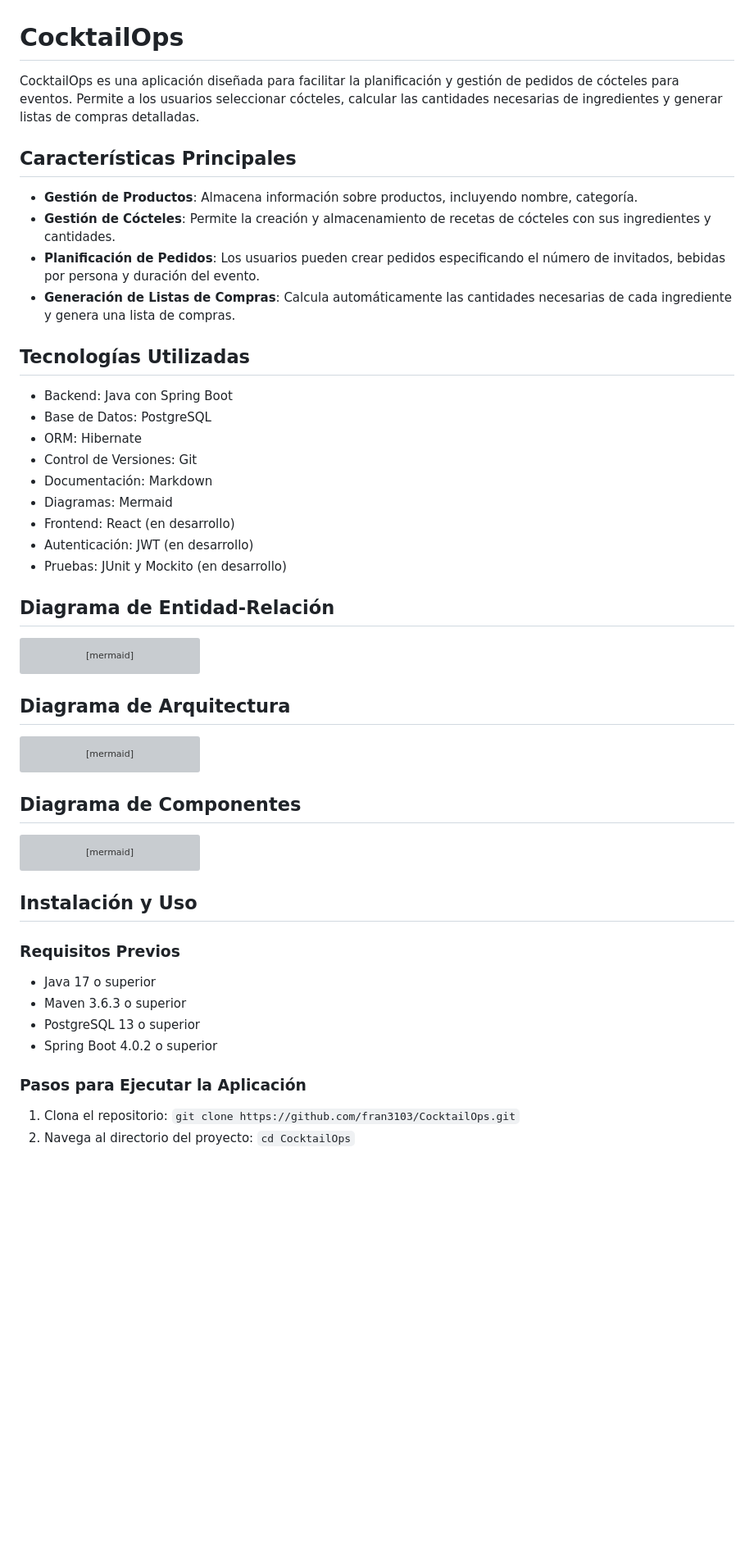
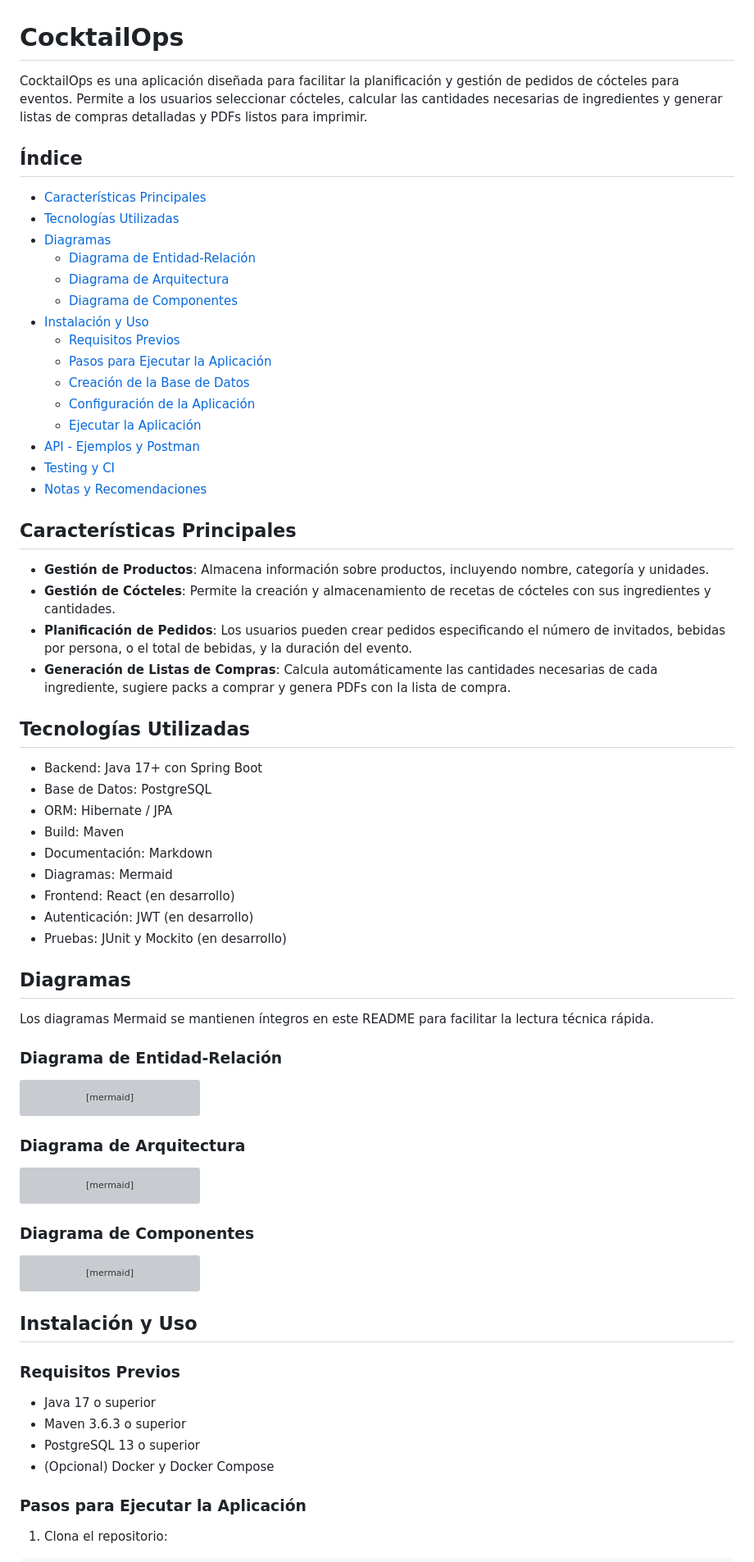
Before and after one commit to Fran3103/CocktailOps, a Markdown page: Readme.md, the part around one of its changes. Shown at 82% size. Drawn GitHub-style; blank space fills up the shorter version; grey boxes are pictures that could not be loaded.

Commit message:
fix: actualizacion de readme

````diff
--- a/Readme.md
+++ b/Readme.md
@@ -1,17 +1,35 @@
 # CocktailOps
-CocktailOps es una aplicación diseñada para facilitar la planificación y gestión de pedidos de cócteles para eventos. Permite a los usuarios seleccionar cócteles, calcular las cantidades necesarias de ingredientes y generar listas de compras detalladas.
+CocktailOps es una aplicación diseñada para facilitar la planificación y gestión de pedidos de cócteles para eventos. Permite a los usuarios seleccionar cócteles, calcular las cantidades necesarias de ingredientes y generar listas de compras detalladas y PDFs listos para imprimir.
+
+## Índice
+- [Características Principales](#características-principales)
+- [Tecnologías Utilizadas](#tecnologías-utilizadas)
+- [Diagramas](#diagramas)
+  - [Diagrama de Entidad-Relación](#diagrama-de-entidad-relación)
+  - [Diagrama de Arquitectura](#diagrama-de-arquitectura)
+  - [Diagrama de Componentes](#diagrama-de-componentes)
+- [Instalación y Uso](#instalación-y-uso)
+  - [Requisitos Previos](#requisitos-previos)
+  - [Pasos para Ejecutar la Aplicación](#pasos-para-ejecutar-la-aplicación)
+  - [Creación de la Base de Datos](#creación-de-la-base-de-datos)
+  - [Configuración de la Aplicación](#configuración-de-la-aplicación)
+  - [Ejecutar la Aplicación](#ejecutar-la-aplicación)
+- [API - Ejemplos y Postman](#api---ejemplos-y-postman)
+- [Testing y CI](#testing-y-ci)
+- [Notas y Recomendaciones](#notas-y-recomendaciones)
+
 
 ## Características Principales
-- **Gestión de Productos**: Almacena información sobre productos, incluyendo nombre, categoría.
+- **Gestión de Productos**: Almacena información sobre productos, incluyendo nombre, categoría y unidades.
 - **Gestión de Cócteles**: Permite la creación y almacenamiento de recetas de cócteles con sus ingredientes y cantidades.
-- **Planificación de Pedidos**: Los usuarios pueden crear pedidos especificando el número de invitados, bebidas por persona y duración del evento.
-- **Generación de Listas de Compras**: Calcula automáticamente las cantidades necesarias de cada ingrediente y genera una lista de compras.
+- **Planificación de Pedidos**: Los usuarios pueden crear pedidos especificando el número de invitados, bebidas por persona, o el total de bebidas, y la duración del evento.
+- **Generación de Listas de Compras**: Calcula automáticamente las cantidades necesarias de cada ingrediente, sugiere packs a comprar y genera PDFs con la lista de compra.
 
 ## Tecnologías Utilizadas
-- Backend: Java con Spring Boot
+- Backend: Java 17+ con Spring Boot
 - Base de Datos: PostgreSQL
-- ORM: Hibernate
-- Control de Versiones: Git
+- ORM: Hibernate / JPA
+- Build: Maven
 - Documentación: Markdown
 - Diagramas: Mermaid
 - Frontend: React (en desarrollo)
@@ -19,7 +37,10 @@ CocktailOps es una aplicación diseñada para facilitar la planificación y gest
 - Pruebas: JUnit y Mockito (en desarrollo)
 
 
-## Diagrama de Entidad-Relación
+## Diagramas
+Los diagramas Mermaid se mantienen íntegros en este README para facilitar la lectura técnica rápida.
+
+### Diagrama de Entidad-Relación
 ```mermaid
 erDiagram
   SHOP {
@@ -121,10 +142,9 @@ erDiagram
 
   ORDER   ||--o{ ORDER_ITEM : generates
   PRODUCT ||--o{ ORDER_ITEM : included_in
-
 ```
 
-## Diagrama de Arquitectura
+### Diagrama de Arquitectura
 ```mermaid
 flowchart LR
 
@@ -161,14 +181,9 @@ classDef actor fill:#ffffff,stroke:#444,stroke-width:1px
 classDef box fill:#ffffff,stroke:#5a5a8a,stroke-width:1px
 classDef db fill:#ffffff,stroke:#a06a00,stroke-width:1px
 classDef ext fill:#ffffff,stroke:#1f7a3a,stroke-width:1px
-
 ```
 
-
-
-
-## Diagrama de Componentes
-
+### Diagrama de Componentes
 ```mermaid
 flowchart TB
 subgraph API["API Layer"]
@@ -235,16 +250,14 @@ classDef entity fill:#000000,stroke:#1f7a3a,stroke-width:1px;
 ```
 
 
-
 ## Instalación y Uso
 
 ### Requisitos Previos
 - Java 17 o superior
 - Maven 3.6.3 o superior
 - PostgreSQL 13 o superior
-- Spring Boot 4.0.2 o superior
+- (Opcional) Docker y Docker Compose
 
 ### Pasos para Ejecutar la Aplicación
-1. Clona el repositorio: `git clone https://github.com/fran3103/CocktailOps.git`
-2. Navega al directorio del proyecto: `cd CocktailOps`
+1. Clona el repositorio:
 
````
Also changed, not shown: other parts of Readme.md (+41 -34 lines).
